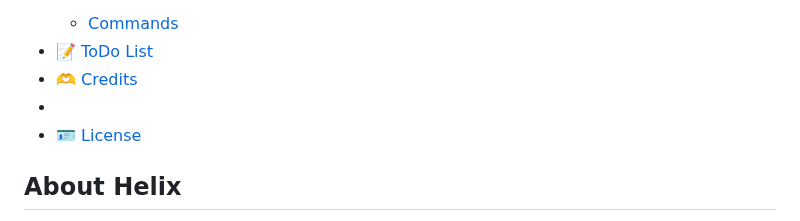
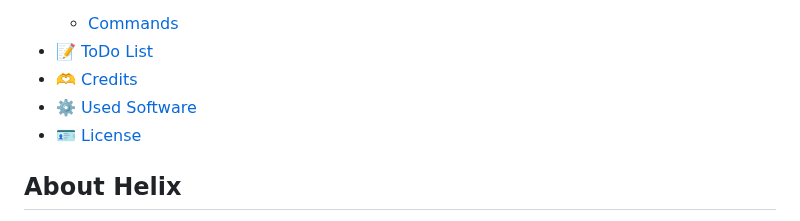
Before and after one commit to 4ngel2769/Helix, a Markdown page: README.md, the part around the change. Rendered like a GitHub page; folded sections open.

```diff
--- a/README.md
+++ b/README.md
@@ -75,7 +75,7 @@ The official repository of Helix the Discord bot.
 	    	</li>
 	    	<li>📝 <a href="#todo-list">ToDo List</a></li>
 	    	<li>🫶 <a href="#todo-list">Credits</a></li>
-            <li><a href="#used-software"></a></li>
+            <li>⚙️ <a href="#used-software">Used Software</a></li>
 	    	<li>🪪 <a href="#todo-list">License</a></li>
     	</p>
     </ul>
```
